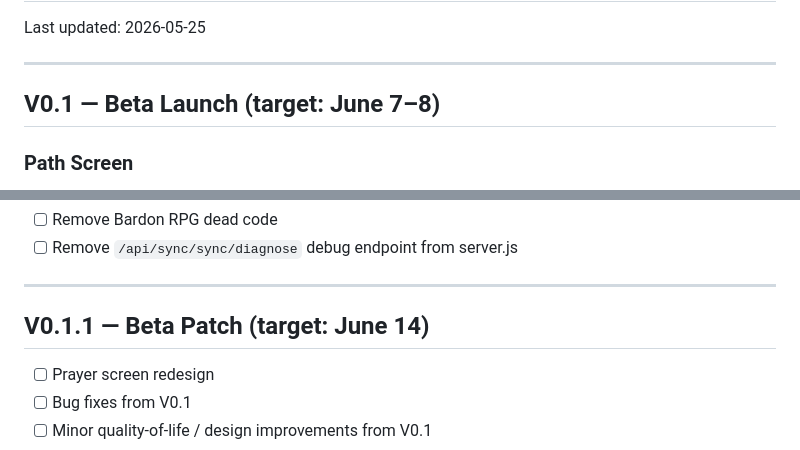
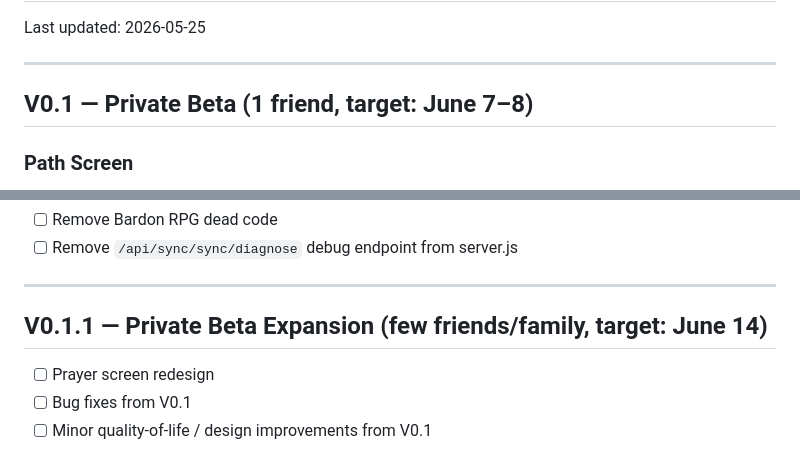
Before and after one commit to chooch971-tech/Consciousness-App, a Markdown page: ROADMAP.md, 2 parts joined by grey strips. Rendered like a GitHub page.

Commit message:
chore: clarify V0.1 and V0.1.1 are private betas
[skip netlify]

```diff
--- a/ROADMAP.md
+++ b/ROADMAP.md
@@ -4,7 +4,7 @@ Last updated: 2026-05-25
 
 ---
 
-## V0.1 — Beta Launch (target: June 7–8)
+## V0.1 — Private Beta (1 friend, target: June 7–8)
 
 ### Path Screen
 - [ ] Redesign chests
@@ -64,7 +64,7 @@ Last updated: 2026-05-25
 
 ---
 
-## V0.1.1 — Beta Patch (target: June 14)
+## V0.1.1 — Private Beta Expansion (few friends/family, target: June 14)
 
 - [ ] Prayer screen redesign
 - [ ] Bug fixes from V0.1
```
